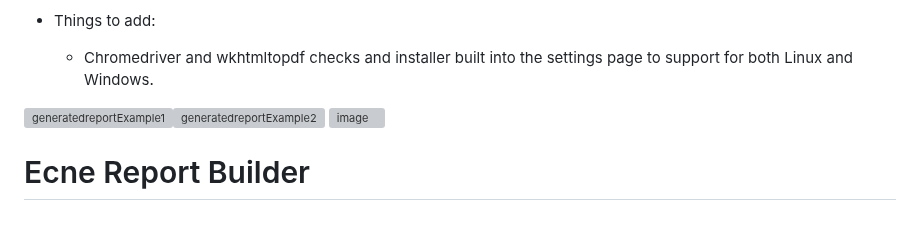
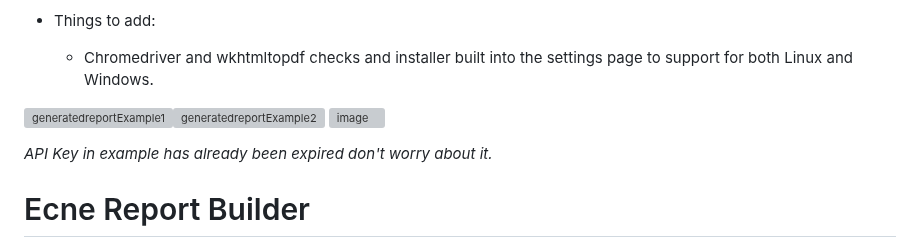
Before and after one commit to ETomberg391/Ecne-AI-Report-Builder, a Markdown page: README.md, the part around the change. Rendered like a GitHub page; blank space fills up the shorter version; grey boxes are pictures that could not be loaded.

```diff
--- a/README.md
+++ b/README.md
@@ -11,7 +11,7 @@
 <img src="https://github.com/user-attachments/assets/e766db6f-21ce-4d02-a4fc-8050832d0c53" alt="generatedreportExample1" width="48%"><img src="https://github.com/user-attachments/assets/cd608837-dc2d-4e8a-b280-a77bcf494e3b" alt="generatedreportExample2" width="48%">
 ![image](https://github.com/user-attachments/assets/c7f181e1-2047-4b51-8e41-129601bb89a9)
 
-
+*API Key in example has already been expired don't worry about it.*
 
 # Ecne Report Builder
 
```
